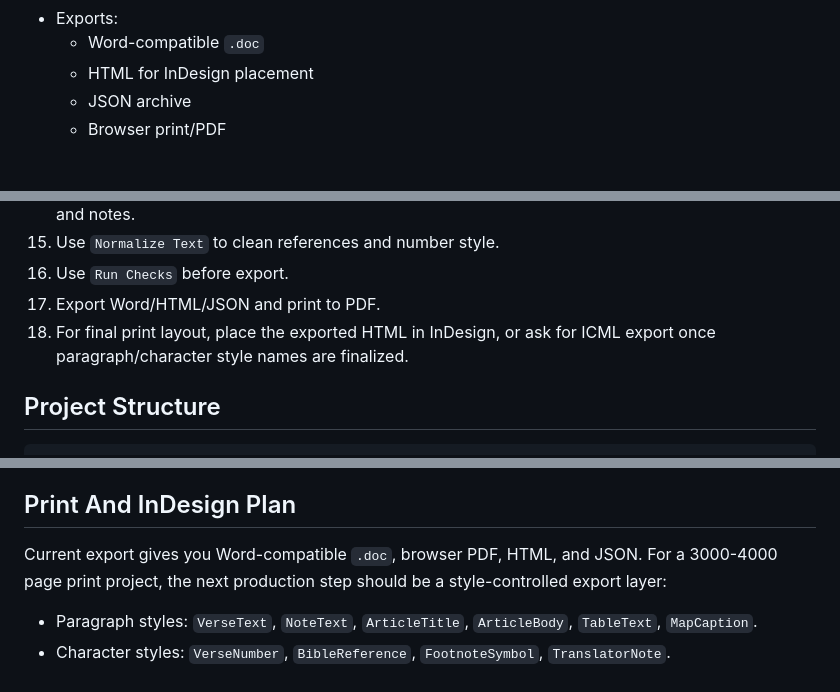
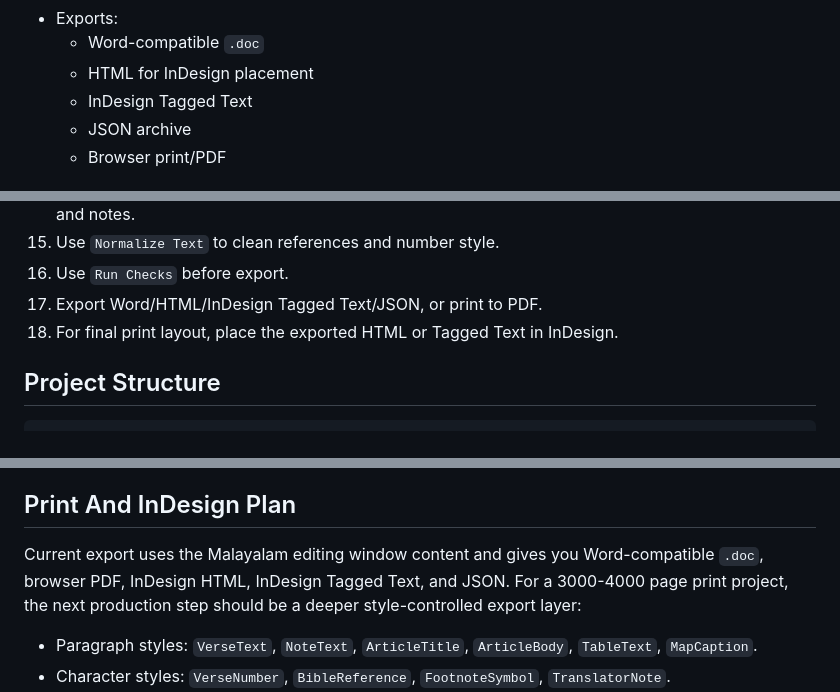
Before and after one commit to Jayasree2020/ISB-malayalam, a Markdown page: README.md, 3 parts joined by grey strips. Rendered like a GitHub page.

Commit message:
Export Malayalam edited content to Word PDF and InDesign: README.md

```diff
--- a/README.md
+++ b/README.md
@@ -37,6 +37,7 @@ Bible Society of India Malayalam Bible text is not bundled here. Paste or import
 - Exports:
   - Word-compatible `.doc`
   - HTML for InDesign placement
+  - InDesign Tagged Text
   - JSON archive
   - Browser print/PDF
 
@@ -58,8 +59,8 @@ Bible Society of India Malayalam Bible text is not bundled here. Paste or import
 14. Use `Compose` to add verse numbers, references, symbols, glossary words, translation suggestions, and notes.
 15. Use `Normalize Text` to clean references and number style.
 16. Use `Run Checks` before export.
-17. Export Word/HTML/JSON and print to PDF.
-18. For final print layout, place the exported HTML in InDesign, or ask for ICML export once paragraph/character style names are finalized.
+17. Export Word/HTML/InDesign Tagged Text/JSON, or print to PDF.
+18. For final print layout, place the exported HTML or Tagged Text in InDesign.
 
 ## Project Structure
 
@@ -161,7 +162,7 @@ When the API is not configured, the editor opens Google Translate in a new brows
 
 ## Print And InDesign Plan
 
-Current export gives you Word-compatible `.doc`, browser PDF, HTML, and JSON. For a 3000-4000 page print project, the next production step should be a style-controlled export layer:
+Current export uses the Malayalam editing window content and gives you Word-compatible `.doc`, browser PDF, InDesign HTML, InDesign Tagged Text, and JSON. For a 3000-4000 page print project, the next production step should be a deeper style-controlled export layer:
 
 - Paragraph styles: `VerseText`, `NoteText`, `ArticleTitle`, `ArticleBody`, `TableText`, `MapCaption`.
 - Character styles: `VerseNumber`, `BibleReference`, `FootnoteSymbol`, `TranslatorNote`.
```
